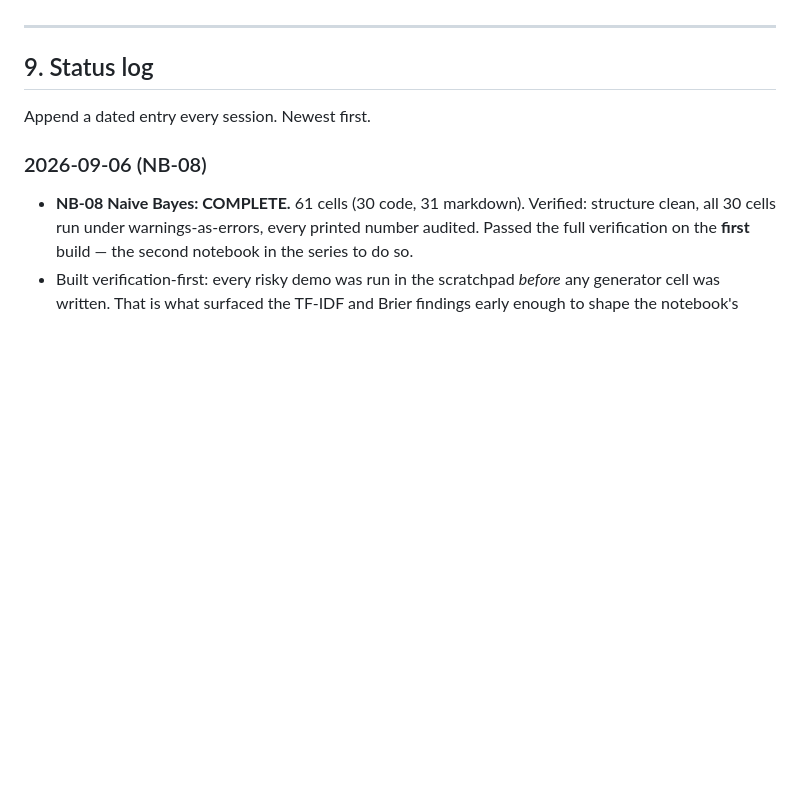
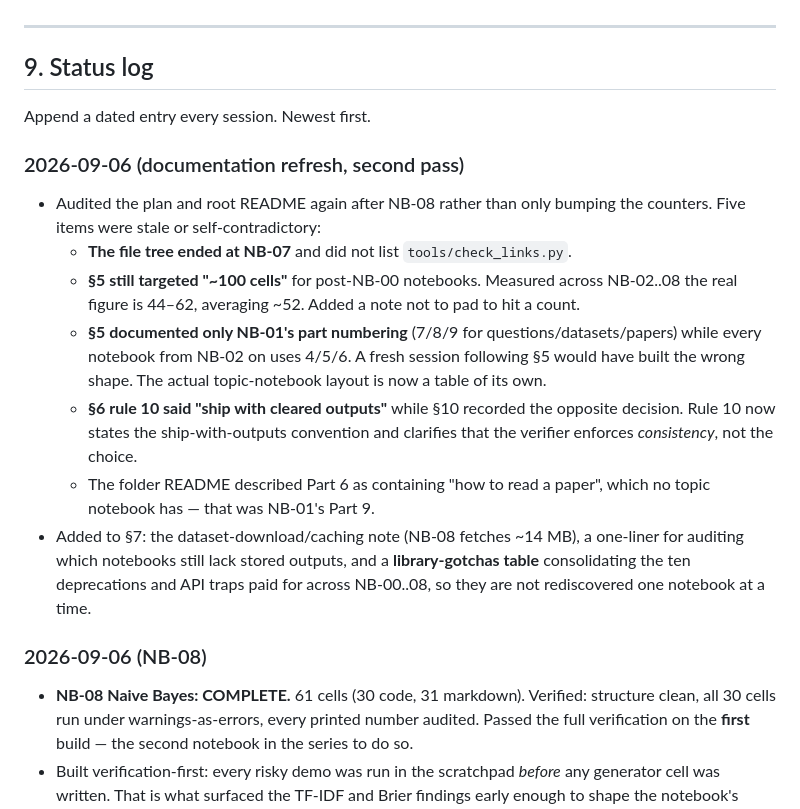
Before and after one commit to abpanic/Self-Prep, a Markdown page: ZERO_TO_HERO_PLAN.md, the part around the change. Rendered like a GitHub page; blank space fills up the shorter version.

Commit message:
Refresh notebook docs after NB-08
Updated the project docs to match the actual notebook structure after NB-08. This clarifies the README’s Part 6 description, fixes stale file-tree and section references in the plan, corrects the post-NB-00 cell-count guidance, aligns the ship-with-outputs rule with the actual policy, and adds the dataset caching note plus a consolidated library-gotchas table.

```diff
--- a/ZERO_TO_HERO_PLAN.md
+++ b/ZERO_TO_HERO_PLAN.md
@@ -823,6 +823,25 @@ Cross-cutting — build after the model notebooks.
 
 Append a dated entry every session. Newest first.
 
+### 2026-09-06 (documentation refresh, second pass)
+- Audited the plan and root README again after NB-08 rather than only bumping the counters.
+  Five items were stale or self-contradictory:
+  - **The file tree ended at NB-07** and did not list `tools/check_links.py`.
+  - **§5 still targeted "~100 cells"** for post-NB-00 notebooks. Measured across NB-02..08 the
+    real figure is 44–62, averaging ~52. Added a note not to pad to hit a count.
+  - **§5 documented only NB-01's part numbering** (7/8/9 for questions/datasets/papers) while
+    every notebook from NB-02 on uses 4/5/6. A fresh session following §5 would have built the
+    wrong shape. The actual topic-notebook layout is now a table of its own.
+  - **§6 rule 10 said "ship with cleared outputs"** while §10 recorded the opposite decision.
+    Rule 10 now states the ship-with-outputs convention and clarifies that the verifier
+    enforces *consistency*, not the choice.
+  - The folder README described Part 6 as containing "how to read a paper", which no
+    topic notebook has — that was NB-01's Part 9.
+- Added to §7: the dataset-download/caching note (NB-08 fetches ~14 MB), a one-liner for
+  auditing which notebooks still lack stored outputs, and a **library-gotchas table**
+  consolidating the ten deprecations and API traps paid for across NB-00..08, so they are not
+  rediscovered one notebook at a time.
+
 ### 2026-09-06 (NB-08)
 - **NB-08 Naive Bayes: COMPLETE.** 61 cells (30 code, 31 markdown). Verified: structure clean,
   all 30 cells run under warnings-as-errors, every printed number audited. Passed the full
```
Also changed, not shown: ML-Zero-to-Hero/README.md (+1 -1 lines).
